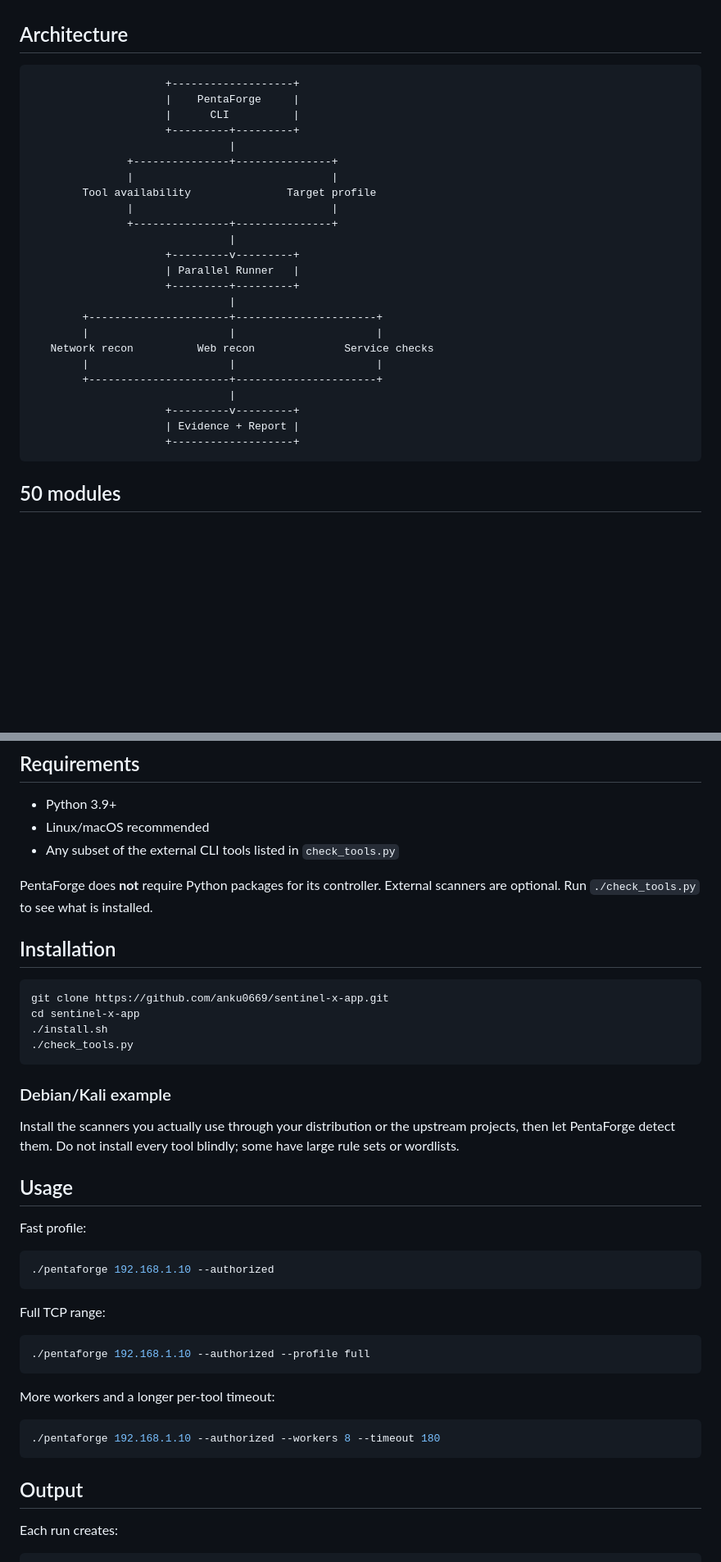
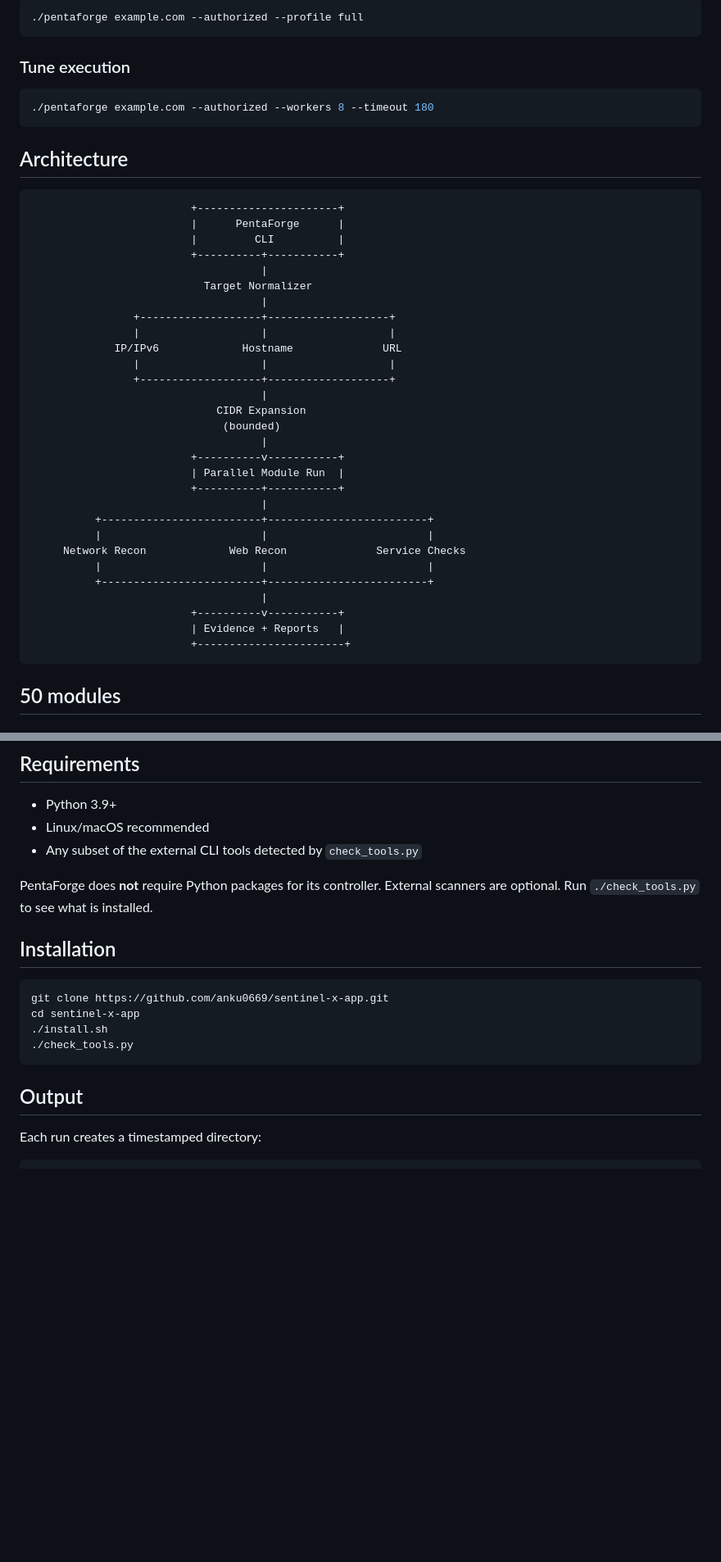
Before and after one commit to anku0669/sentinel-x-app, a Markdown page: README.md, 2 parts joined by grey strips. Shown at 82% size. Rendered like a GitHub page; blank space fills up the shorter version.

````diff
--- a/README.md
+++ b/README.md
@@ -20,30 +77,45 @@ PentaForge is a Python-based orchestration layer for authorized penetration test
+```bash
+./pentaforge example.com --authorized --profile full
+```
+
+### Tune execution
+
+```bash
+./pentaforge example.com --authorized --workers 8 --timeout 180
+```
+
 ## Architecture
 
 ```text
-                     +-------------------+
-                     |    PentaForge     |
-                     |      CLI          |
-                     +---------+---------+
-                               |
-               +---------------+---------------+
-               |                               |
-        Tool availability               Target profile
-               |                               |
-               +---------------+---------------+
-                               |
-                     +---------v---------+
-                     | Parallel Runner   |
-                     +---------+---------+
-                               |
-        +----------------------+----------------------+
-        |                      |                      |
-   Network recon          Web recon              Service checks
-        |                      |                      |
-        +----------------------+----------------------+
-                               |
-                     +---------v---------+
-                     | Evidence + Report |
-                     +-------------------+
+                         +----------------------+
+                         |      PentaForge      |
+                         |         CLI          |
+                         +----------+-----------+
+                                    |
+                           Target Normalizer
+                                    |
+                +-------------------+-------------------+
+                |                   |                   |
+             IP/IPv6             Hostname              URL
+                |                   |                   |
+                +-------------------+-------------------+
+                                    |
+                             CIDR Expansion
+                              (bounded)
+                                    |
+                         +----------v-----------+
+                         | Parallel Module Run  |
+                         +----------+-----------+
+                                    |
+          +-------------------------+-------------------------+
+          |                         |                         |
+     Network Recon             Web Recon              Service Checks
+          |                         |                         |
+          +-------------------------+-------------------------+
+                                    |
+                         +----------v-----------+
+                         | Evidence + Reports   |
+                         +-----------------------+
 ```
 
 ## 50 modules
@@ -76,7 +148,7 @@ FTP scripts, SMTP scripts, RDP scripts, VNC scripts, MySQL information, Redis in
 
 - Python 3.9+
 - Linux/macOS recommended
-- Any subset of the external CLI tools listed in `check_tools.py`
+- Any subset of the external CLI tools detected by `check_tools.py`
 
 PentaForge does **not** require Python packages for its controller. External scanners are optional. Run `./check_tools.py` to see what is installed.
 
@@ -89,32 +161,8 @@ cd sentinel-x-app
 ./check_tools.py
 ```
 
-### Debian/Kali example
-
-Install the scanners you actually use through your distribution or the upstream projects, then let PentaForge detect them. Do not install every tool blindly; some have large rule sets or wordlists.
-
-## Usage
-
-Fast profile:
-
-```bash
-./pentaforge 192.168.1.10 --authorized
-```
-
-Full TCP range:
-
-```bash
-./pentaforge 192.168.1.10 --authorized --profile full
-```
-
-More workers and a longer per-tool timeout:
-
-```bash
-./pentaforge 192.168.1.10 --authorized --workers 8 --timeout 180
-```
-
 ## Output
 
-Each run creates:
+Each run creates a timestamped directory:
 
 ```text
````
Also changed, not shown: other parts of README.md (+72 -12 lines).
